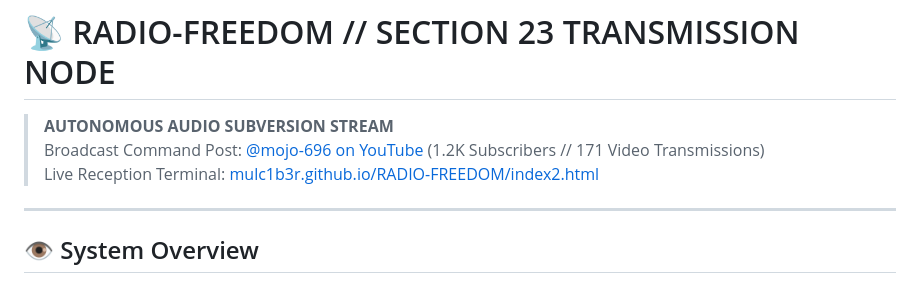
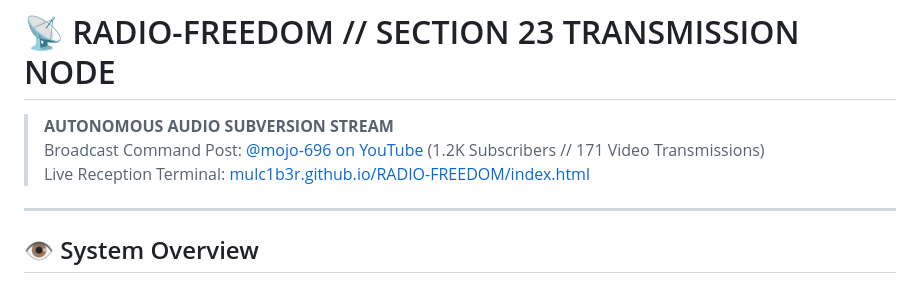
Before and after one commit to Mulc1b3R/RADIO-FREEDOM, a Markdown page: README.md, the part around the change. GitHub-like rendering.

```diff
--- a/README.md
+++ b/README.md
@@ -3,7 +3,7 @@
 # 📡 RADIO-FREEDOM // SECTION 23 TRANSMISSION NODE
 > **AUTONOMOUS AUDIO SUBVERSION STREAM**
 > Broadcast Command Post: [@mojo-696 on YouTube](https://youtube.com) (1.2K Subscribers // 171 Video Transmissions)
-> Live Reception Terminal: [mulc1b3r.github.io/RADIO-FREEDOM/index2.html](https://github.io)
+> Live Reception Terminal: [mulc1b3r.github.io/RADIO-FREEDOM/index.html](https://github.io)
 
 ---
 
```
